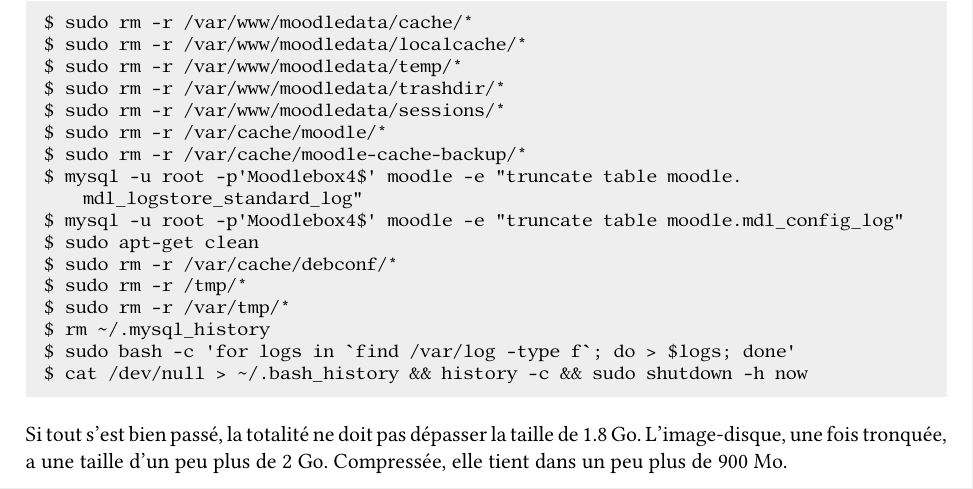
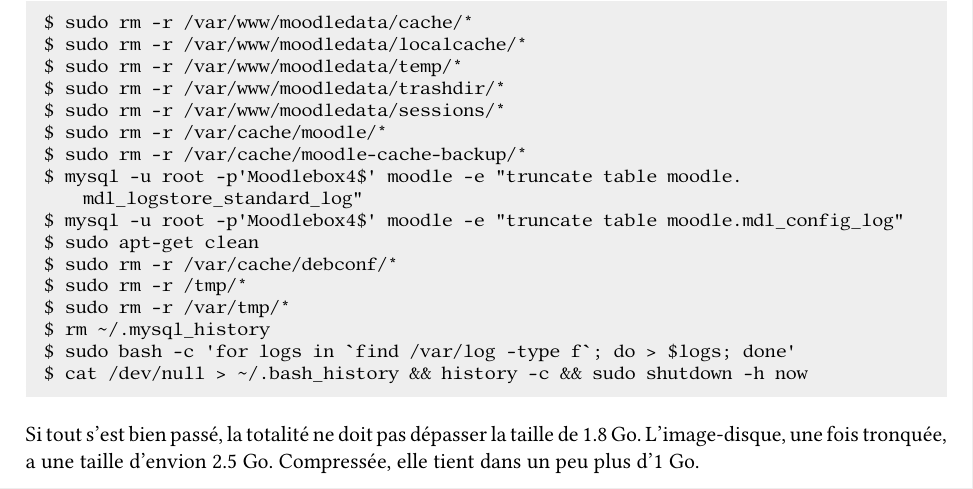
Before and after one commit to moodlebox/moodle-tool_moodlebox, a LaTeX document (Moodlebox.tex): part of page 16 of 16, cut so that both start at the same text. The pictures show the PDF file Moodlebox.pdf that the author committed with the source.

Commit message:
Updated size of image

```diff
--- a/Moodlebox.tex
+++ b/Moodlebox.tex
@@ -668,7 +668,7 @@
 $ cat /dev/null > ~/.bash_history && history -c && sudo shutdown -h now
 \end{lstlisting}
 
-Si tout s'est bien passé, la totalité ne doit pas dépasser la taille de 1.8~Go. L'image-disque, une fois tronquée, a une taille d'un peu plus de 2~Go. Compressée, elle tient dans un peu plus de 900~Mo.
+Si tout s'est bien passé, la totalité ne doit pas dépasser la taille de 1.8~Go. L'image-disque, une fois tronquée, a une taille d'envion 2.5~Go. Compressée, elle tient dans un peu plus d'1~Go.
 
 
 \end{document}
```
Also changed, not shown: Moodlebox.pdf.
